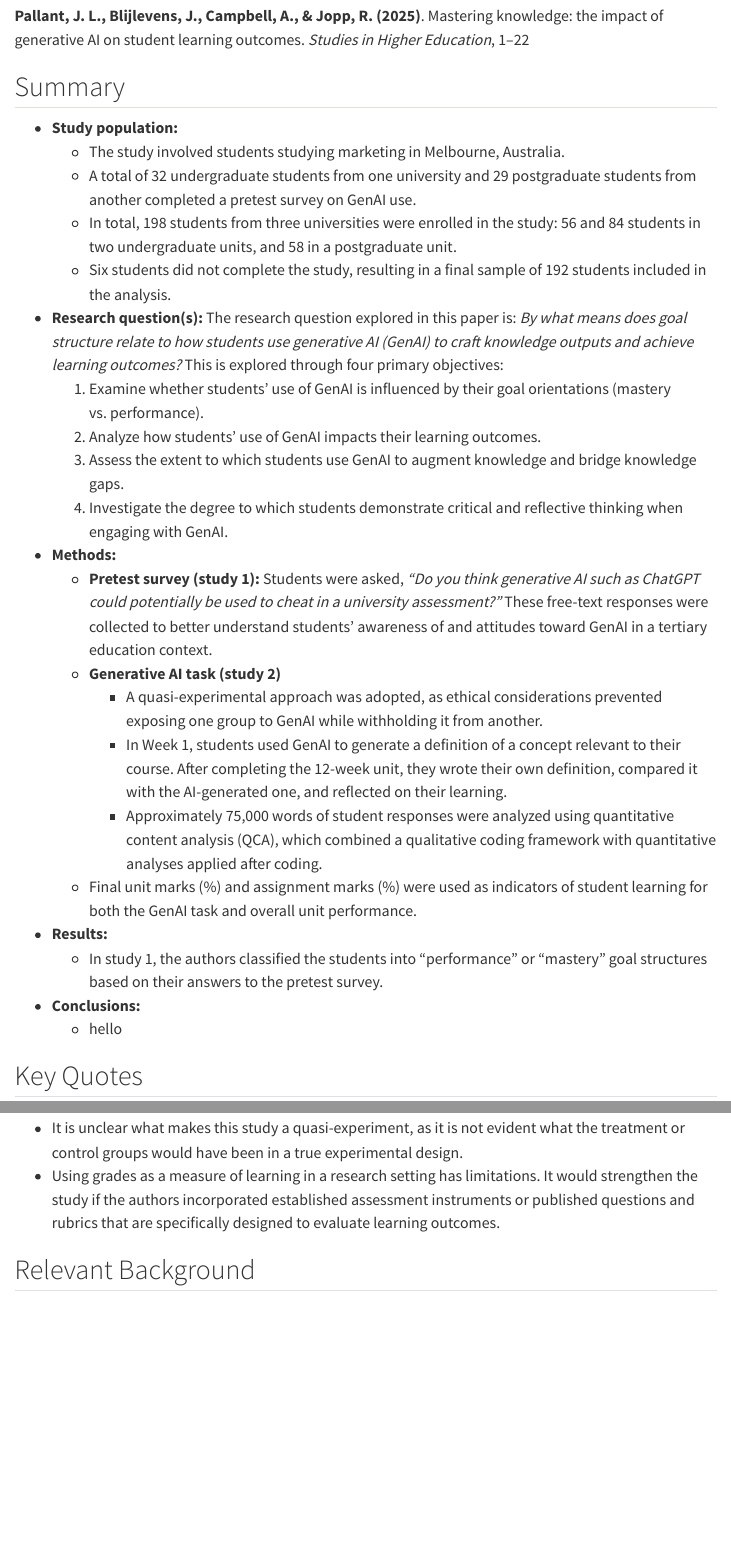
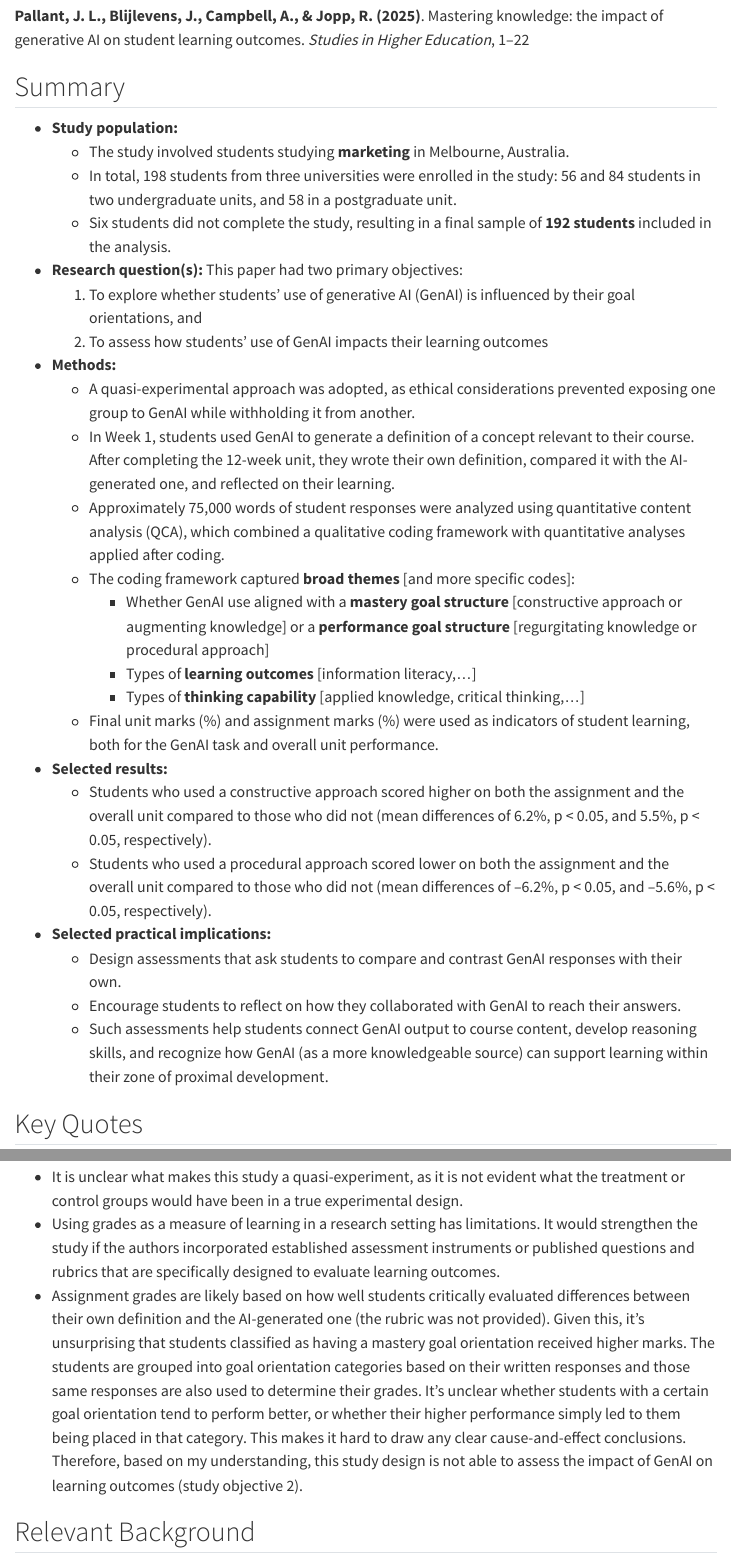
Before and after one commit to emilysomerset/SOTL-DBER-notes, a Quarto document (notes/2025-07-09-pallant2025-genAI-impact.qmd): the page in a window 1100 px wide, from 280 px down, and a second part further down, joined at a grey line. Rendered offline with R 4.5, knitr and Pandoc in place of Quarto, with nearby package versions; menus at the side of the page are left out.

Commit message:
updated second paper

```diff
--- a/notes/2025-07-09-pallant2025-genAI-impact.qmd
+++ b/notes/2025-07-09-pallant2025-genAI-impact.qmd
@@ -14,31 +14,40 @@ image: "https://cdn.mos.cms.futurecdn.net/GSkcxRqtHam58T5URwTN7c.jpg"
 ## Summary
 
 - **Study population:**
-  - The study involved students studying marketing in Melbourne, Australia.
-  - A total of 32 undergraduate students from one university and 29 postgraduate students from another completed a pretest survey on GenAI use.
+  - The study involved students studying **marketing** in Melbourne, Australia.
+  <!-- - A total of 32 undergraduate students from one university and 29 postgraduate students from another completed a pretest survey on generative AI (GenAI) use. -->
   - In total, 198 students from three universities were enrolled in the study: 56 and 84 students in two undergraduate units, and 58 in a postgraduate unit.
-  - Six students did not complete the study, resulting in a final sample of 192 students included in the analysis.
+  - Six students did not complete the study, resulting in a final sample of **192 students** included in the analysis.
 
-- **Research question(s):** The research question explored in this paper is: *By what means does goal structure relate to how students use generative AI (GenAI) to craft knowledge outputs and achieve learning outcomes?* This is explored through four primary objectives:
-    1) Examine whether students’ use of GenAI is influenced by their goal orientations (mastery vs. performance).
-    2) Analyze how students’ use of GenAI impacts their learning outcomes.
-    3) Assess the extent to which students use GenAI to augment knowledge and bridge knowledge gaps.
-    4) Investigate the degree to which students demonstrate critical and reflective thinking when engaging with GenAI.
+- **Research question(s):** This paper had two primary objectives:
+    1) To explore whether students’ use of generative AI (GenAI) is influenced by their goal orientations, and
+    2) To assess how students' use of GenAI impacts their learning outcomes
+<!-- This is explored through four primary objectives: -->
+<!--     1) Examine whether students’ use of GenAI is influenced by their goal orientations (mastery vs. performance). -->
+<!--     2) Analyze how students’ use of GenAI impacts their learning outcomes. -->
+<!--     3) Assess the extent to which students use GenAI to augment knowledge and bridge knowledge gaps. -->
+<!--     4) Investigate the degree to which students demonstrate critical and reflective thinking when engaging with GenAI. -->
 
 - **Methods:**
-  - **Pretest survey (study 1):** Students were asked, *"Do you think generative AI such as ChatGPT could potentially be used to cheat in a university assessment?"* These free-text responses were collected to better understand students’ awareness of and attitudes toward GenAI in a tertiary education context.
-  - **Generative AI task (study 2)**
-      - A quasi-experimental approach was adopted, as ethical considerations prevented exposing one group to GenAI while withholding it from another.
-      - In Week 1, students used GenAI to generate a definition of a concept relevant to their course. After completing the 12-week unit, they wrote their own definition, compared it with the AI-generated one, and reflected on their learning.
-      - Approximately 75,000 words of student responses were analyzed using quantitative content analysis (QCA), which combined a qualitative coding framework with quantitative analyses applied after coding.
-  - Final unit marks (%) and assignment marks (%) were used as indicators of student learning for both the GenAI task and overall unit performance.
+  <!-- - **Pretest survey (study 1):** Students were asked, *"Do you think generative AI such as ChatGPT could potentially be used to cheat in a university assessment?"* These free-text responses were collected to better understand students’ awareness of and attitudes toward GenAI in a tertiary education context. -->
+  <!-- - **Generative AI task (study 2)** -->
+    - A quasi-experimental approach was adopted, as ethical considerations prevented exposing one group to GenAI while withholding it from another.
+    - In Week 1, students used GenAI to generate a definition of a concept relevant to their course. After completing the 12-week unit, they wrote their own definition, compared it with the AI-generated one, and reflected on their learning.
+    - Approximately 75,000 words of student responses were analyzed using quantitative content analysis (QCA), which combined a qualitative coding framework with quantitative analyses applied after coding.
+    - The coding framework captured **broad themes** [and more specific codes]:
+        - Whether GenAI use aligned with a **mastery goal structure** [constructive approach or augmenting knowledge] or a **performance goal structure** [regurgitating knowledge or procedural approach]
+        - Types of **learning outcomes** [information literacy,...]
+        - Types of **thinking capability** [applied knowledge, critical thinking,...]
+  - Final unit marks (%) and assignment marks (%) were used as indicators of student learning, both for the GenAI task and overall unit performance.
 
 
-- **Results:**
-  - In study 1, the authors classified the students into "performance" or "mastery" goal structures based on their answers to the pretest survey.
-
-- **Conclusions:**
-  - hello
+- **Selected results:**
+  - Students who used a constructive approach scored higher on both the assignment and the overall unit compared to those who did not (mean differences of 6.2%, p < 0.05, and 5.5%, p < 0.05, respectively).
+  - Students who used a procedural approach scored lower on both the assignment and the overall unit compared to those who did not (mean differences of –6.2%, p < 0.05, and –5.6%, p < 0.05, respectively).
+- **Selected practical implications:**
+  - Design assessments that ask students to compare and contrast GenAI responses with their own.
+  - Encourage students to reflect on how they collaborated with GenAI to reach their answers.
+  - Such assessments help students connect GenAI output to course content, develop reasoning skills, and recognize how GenAI (as a more knowledgeable source) can support learning within their zone of proximal development.
 
 ## Key Quotes
 
@@ -51,6 +60,7 @@ image: "https://cdn.mos.cms.futurecdn.net/GSkcxRqtHam58T5URwTN7c.jpg"
 ## Reflection {.callout-reflection}
  - It is unclear what makes this study a quasi-experiment, as it is not evident what the treatment or control groups would have been in a true experimental design.
  - Using grades as a measure of learning in a research setting has limitations. It would strengthen the study if the authors incorporated established assessment instruments or published questions and rubrics that are specifically designed to evaluate learning outcomes.
+ - Assignment grades are likely based on how well students critically evaluated differences between their own definition and the AI-generated one (the rubric was not provided). Given this, it’s unsurprising that students classified as having a mastery goal orientation received higher marks. The students are grouped into goal orientation categories based on their written responses and those same responses are also used to determine their grades. It's unclear whether students with a certain goal orientation tend to perform better, or whether their higher performance simply led to them being placed in that category. This makes it hard to draw any clear cause-and-effect conclusions. Therefore, based on my understanding, this study design is not able to assess the impact of GenAI on learning outcomes (study objective 2).
 
 ## Relevant Background
   - **Achievement Goals Framework**  is a well-established theory in education research, often used to study academic behaviours such as cheating and to explain how positive learning outcomes are achieved. The framework posits that students adopt either **performance goals** and/or **mastery goals** in their approach to learning. Performance goal orientations emphasize demonstrating competence relative to others, focusing on grades, comparison, and external validation. While this mindset can offer short-term motivation, it often undermines deep learning and discourages students from taking intellectual risks. In contrast, mastery goal orientations prioritize the development of competence and a genuine pursuit of understanding. Students with this mindset tend to embrace challenges as opportunities for growth, leading to more sustained and meaningful learning. This paper proposes that similar patterns may emerge in how students integrate generative AI into their learning, depending on their underlying goal orientation.
```
Also changed, not shown: docs/search.json, notes/2025-07-09-pallant2025-genAI-impact.qmd (2 more changed lines), 3 other files.
